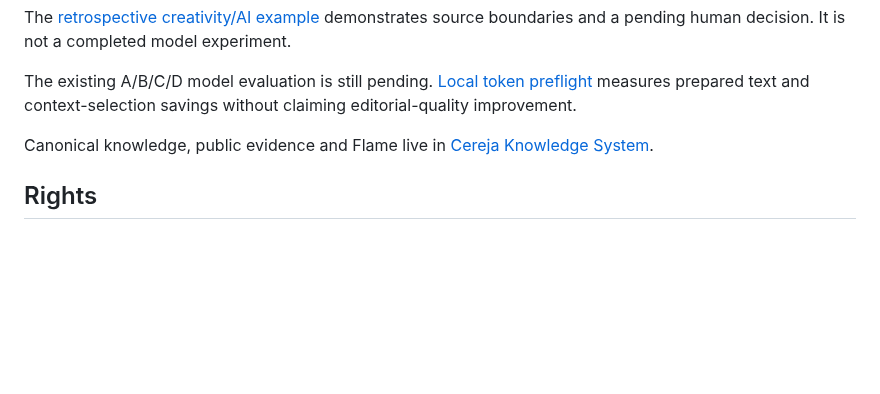
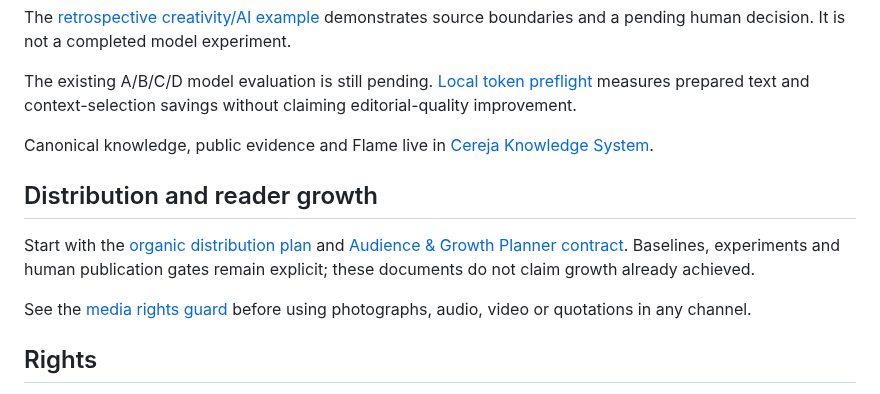
Before and after one commit to eusouakell/cereja-editorial-engine, a Markdown page: README.md, the part around the change. Drawn GitHub-style; blank space fills up the shorter version.

Commit message:
docs: link distribution and rights workflow

```diff
--- a/README.md
+++ b/README.md
@@ -168,6 +168,12 @@ The existing A/B/C/D model evaluation is still pending. [Local token preflight](
 
 Canonical knowledge, public evidence and Flame live in [Cereja Knowledge System](https://github.com/eusouakell/cereja-knowledge-system).
 
+## Distribution and reader growth
+
+Start with the [organic distribution plan](growth/distribution-plan.md) and [Audience & Growth Planner contract](agents/contracts/audience-growth-planner.md). Baselines, experiments and human publication gates remain explicit; these documents do not claim growth already achieved.
+
+See the [media rights guard](guards/media-rights.md) before using photographs, audio, video or quotations in any channel.
+
 ## Rights
 
 This repository is public but not currently open-licensed as a whole. See [RIGHTS.md](RIGHTS.md). Selected assets may receive scoped licenses after real publishing cycles show what should be open versus proprietary.
```
